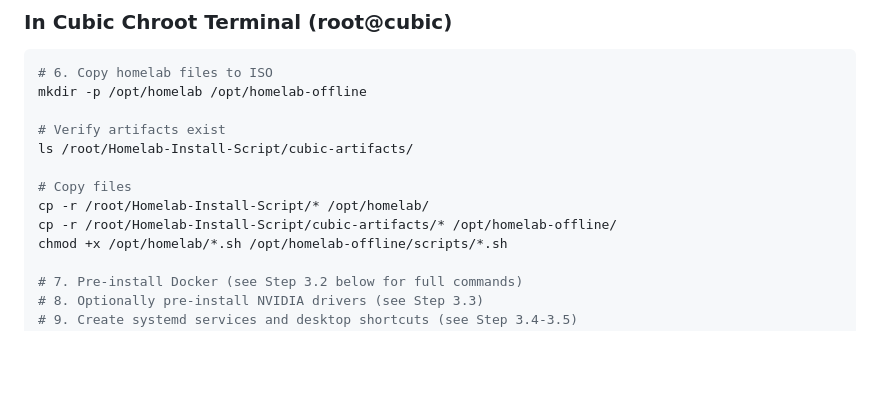
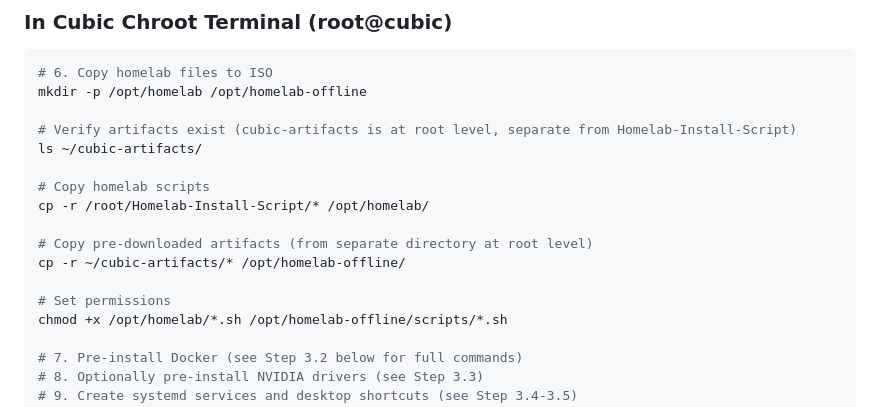
Before and after one commit to brilliantsquirrel/Homelab-Install-Script, a Markdown page: CUBIC.md, the part around one of its changes. Rendered like a GitHub page; blank space fills up the shorter version.

```diff
--- a/CUBIC.md
+++ b/CUBIC.md
@@ -46,12 +46,16 @@ cubic
 # 6. Copy homelab files to ISO
 mkdir -p /opt/homelab /opt/homelab-offline
 
-# Verify artifacts exist
-ls /root/Homelab-Install-Script/cubic-artifacts/
+# Verify artifacts exist (cubic-artifacts is at root level, separate from Homelab-Install-Script)
+ls ~/cubic-artifacts/
 
-# Copy files
+# Copy homelab scripts
 cp -r /root/Homelab-Install-Script/* /opt/homelab/
-cp -r /root/Homelab-Install-Script/cubic-artifacts/* /opt/homelab-offline/
+
+# Copy pre-downloaded artifacts (from separate directory at root level)
+cp -r ~/cubic-artifacts/* /opt/homelab-offline/
+
+# Set permissions
 chmod +x /opt/homelab/*.sh /opt/homelab-offline/scripts/*.sh
 
 # 7. Pre-install Docker (see Step 3.2 below for full commands)
```
Also changed, not shown: other parts of CUBIC.md (+30 -15 lines).
